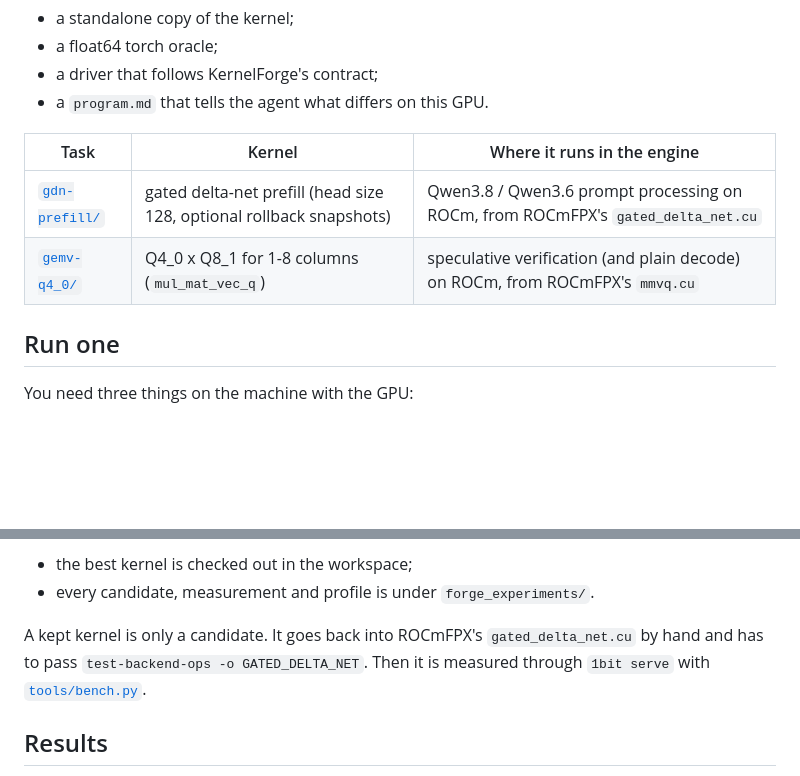
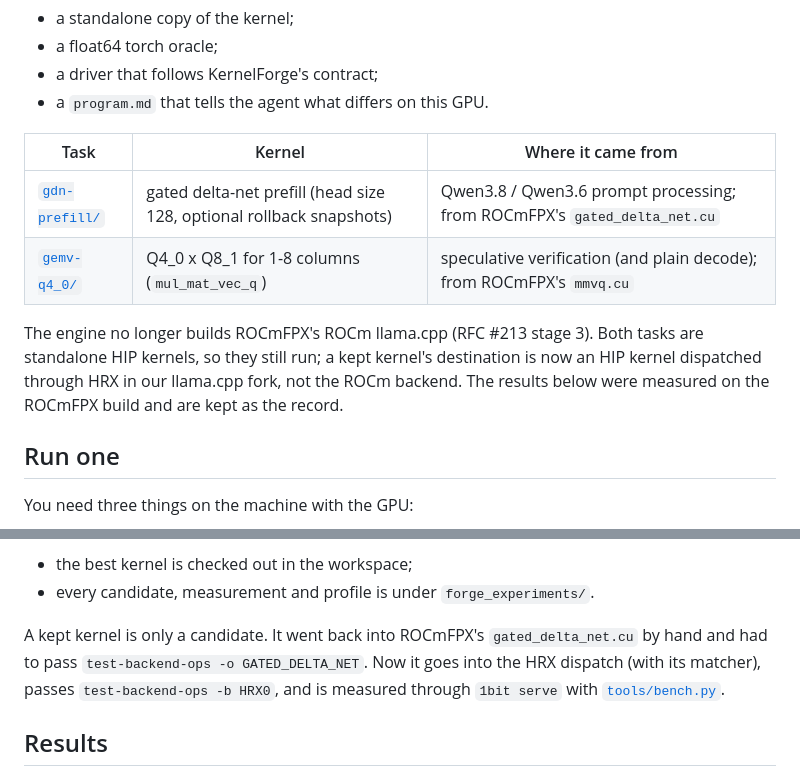
Before and after one commit to 1bit-MONSTER/engine, a Markdown page: tools/kernelforge/README.md, 2 parts joined by grey strips. Drawn GitHub-style; blank space fills up the shorter version.

Commit message:
core strip 2/5 (ROCm/ROCmFPX lean): KernelForge tasks no longer point at the ROCm build
RFC #213 stage 3 already removed third_party/llama.cpp-rocmfpx, ONEBIT_LEAN(_ROCM), docs/lean.md,
--lean/--device rocm/--long-model, the ROCm DFlash2 route, tools/hadamard_q4_0.py and the
ROCm recipes (config/recipes.json is empty). The one engine-side reference left was KernelForge's
README sending kept kernels back into ROCmFPX; they now go into an HIP kernel dispatched through
HRX. The ROCmFPX measurements stay as the record. TheRock (/opt/rocm-therock), which HRX itself
needs, stays.

Co-Authored-By: Claude Opus 5.5 <noreply@anthropic.com>

```diff
--- a/tools/kernelforge/README.md
+++ b/tools/kernelforge/README.md
@@ -29,10 +29,15 @@ Halo's gfx1151 instead. Each task packages one of the engine's kernels with:
 - a driver that follows KernelForge's contract;
 - a `program.md` that tells the agent what differs on this GPU.
 
-| Task | Kernel | Where it runs in the engine |
+| Task | Kernel | Where it came from |
 |---|---|---|
-| [`gdn-prefill/`](gdn-prefill/) | gated delta-net prefill (head size 128, optional rollback snapshots) | Qwen3.8 / Qwen3.6 prompt processing on ROCm, from ROCmFPX's `gated_delta_net.cu` |
-| [`gemv-q4_0/`](gemv-q4_0/) | Q4_0 x Q8_1 for 1-8 columns (`mul_mat_vec_q`) | speculative verification (and plain decode) on ROCm, from ROCmFPX's `mmvq.cu` |
+| [`gdn-prefill/`](gdn-prefill/) | gated delta-net prefill (head size 128, optional rollback snapshots) | Qwen3.8 / Qwen3.6 prompt processing; from ROCmFPX's `gated_delta_net.cu` |
+| [`gemv-q4_0/`](gemv-q4_0/) | Q4_0 x Q8_1 for 1-8 columns (`mul_mat_vec_q`) | speculative verification (and plain decode); from ROCmFPX's `mmvq.cu` |
+
+The engine no longer builds ROCmFPX's ROCm llama.cpp (RFC #213 stage 3). Both tasks are
+standalone HIP kernels, so they still run; a kept kernel's destination is now an HIP kernel
+dispatched through HRX in our llama.cpp fork, not the ROCm backend. The results below were
+measured on the ROCmFPX build and are kept as the record.
 
 ## Run one
 
@@ -56,9 +61,10 @@ When it finishes:
 - the best kernel is checked out in the workspace;
 - every candidate, measurement and profile is under `forge_experiments/`.
 
-A kept kernel is only a candidate. It goes back into ROCmFPX's `gated_delta_net.cu` by hand and
-has to pass `test-backend-ops -o GATED_DELTA_NET`. Then it is measured through `1bit serve`
-with [`tools/bench.py`](../../docs/bench.md).
+A kept kernel is only a candidate. It went back into ROCmFPX's `gated_delta_net.cu` by hand and
+had to pass `test-backend-ops -o GATED_DELTA_NET`. Now it goes into the HRX dispatch (with its
+matcher), passes `test-backend-ops -b HRX0`, and is measured through `1bit serve` with
+[`tools/bench.py`](../../docs/bench.md).
 
 ## Results
 
```
